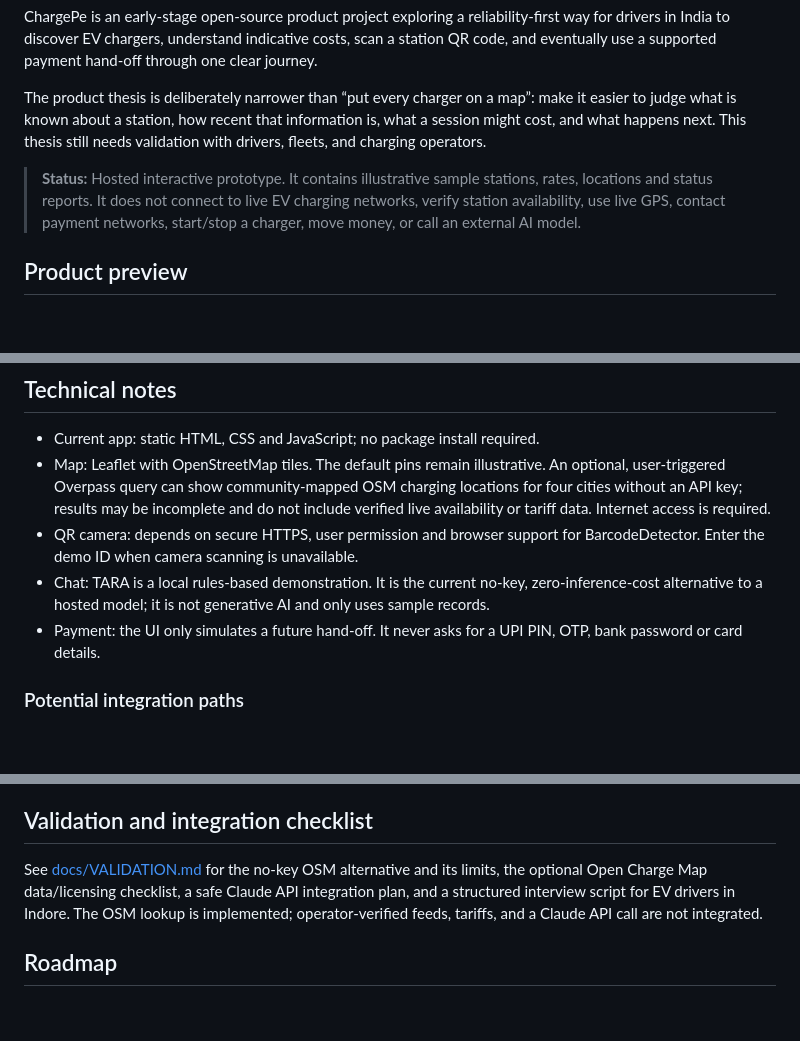
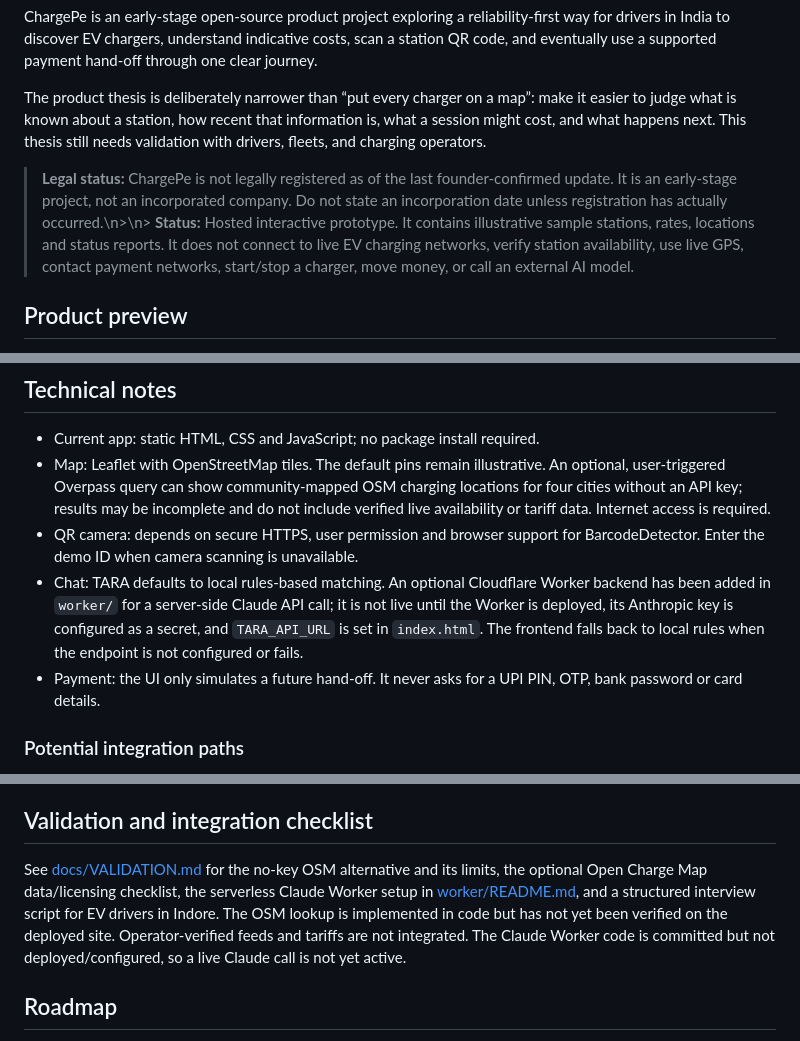
Before and after one commit to DivyanshWatma29/ChargePe, a Markdown page: README.md, 3 parts joined by grey strips. GitHub-like rendering; blank space fills up the shorter version.

Commit message:
Clarify legal status and Claude Worker deployment state

```diff
--- a/README.md
+++ b/README.md
@@ -6,7 +6,7 @@ ChargePe is an early-stage open-source product project exploring a reliability-f
 
 The product thesis is deliberately narrower than “put every charger on a map”: make it easier to judge what is known about a station, how recent that information is, what a session might cost, and what happens next. This thesis still needs validation with drivers, fleets, and charging operators.
 
-> **Status:** Hosted interactive prototype. It contains illustrative sample stations, rates, locations and status reports. It does not connect to live EV charging networks, verify station availability, use live GPS, contact payment networks, start/stop a charger, move money, or call an external AI model.
+> **Legal status:** ChargePe is not legally registered as of the last founder-confirmed update. It is an early-stage project, not an incorporated company. Do not state an incorporation date unless registration has actually occurred.\n>\n> **Status:** Hosted interactive prototype. It contains illustrative sample stations, rates, locations and status reports. It does not connect to live EV charging networks, verify station availability, use live GPS, contact payment networks, start/stop a charger, move money, or call an external AI model.
 
 ## Product preview
 
@@ -71,7 +71,7 @@ Every station shown on the website is fictional sample data for demonstrating th
 - Current app: static HTML, CSS and JavaScript; no package install required.
 - Map: Leaflet with OpenStreetMap tiles. The default pins remain illustrative. An optional, user-triggered Overpass query can show community-mapped OSM charging locations for four cities without an API key; results may be incomplete and do not include verified live availability or tariff data. Internet access is required.
 - QR camera: depends on secure HTTPS, user permission and browser support for BarcodeDetector. Enter the demo ID when camera scanning is unavailable.
-- Chat: TARA is a local rules-based demonstration. It is the current no-key, zero-inference-cost alternative to a hosted model; it is not generative AI and only uses sample records.
+- Chat: TARA defaults to local rules-based matching. An optional Cloudflare Worker backend has been added in `worker/` for a server-side Claude API call; it is not live until the Worker is deployed, its Anthropic key is configured as a secret, and `TARA_API_URL` is set in `index.html`. The frontend falls back to local rules when the endpoint is not configured or fails.
 - Payment: the UI only simulates a future hand-off. It never asks for a UPI PIN, OTP, bank password or card details.
 
 ### Potential integration paths
@@ -87,7 +87,7 @@ OCPI is an established open interface for roaming between charge point operators
 
 ## Validation and integration checklist
 
-See [docs/VALIDATION.md](docs/VALIDATION.md) for the no-key OSM alternative and its limits, the optional Open Charge Map data/licensing checklist, a safe Claude API integration plan, and a structured interview script for EV drivers in Indore. The OSM lookup is implemented; operator-verified feeds, tariffs, and a Claude API call are not integrated.
+See [docs/VALIDATION.md](docs/VALIDATION.md) for the no-key OSM alternative and its limits, the optional Open Charge Map data/licensing checklist, the serverless Claude Worker setup in [worker/README.md](worker/README.md), and a structured interview script for EV drivers in Indore. The OSM lookup is implemented in code but has not yet been verified on the deployed site. Operator-verified feeds and tariffs are not integrated. The Claude Worker code is committed but not deployed/configured, so a live Claude call is not yet active.
 
 ## Roadmap
 
```
Also changed, not shown: other parts of README.md (+1 -1 lines).
